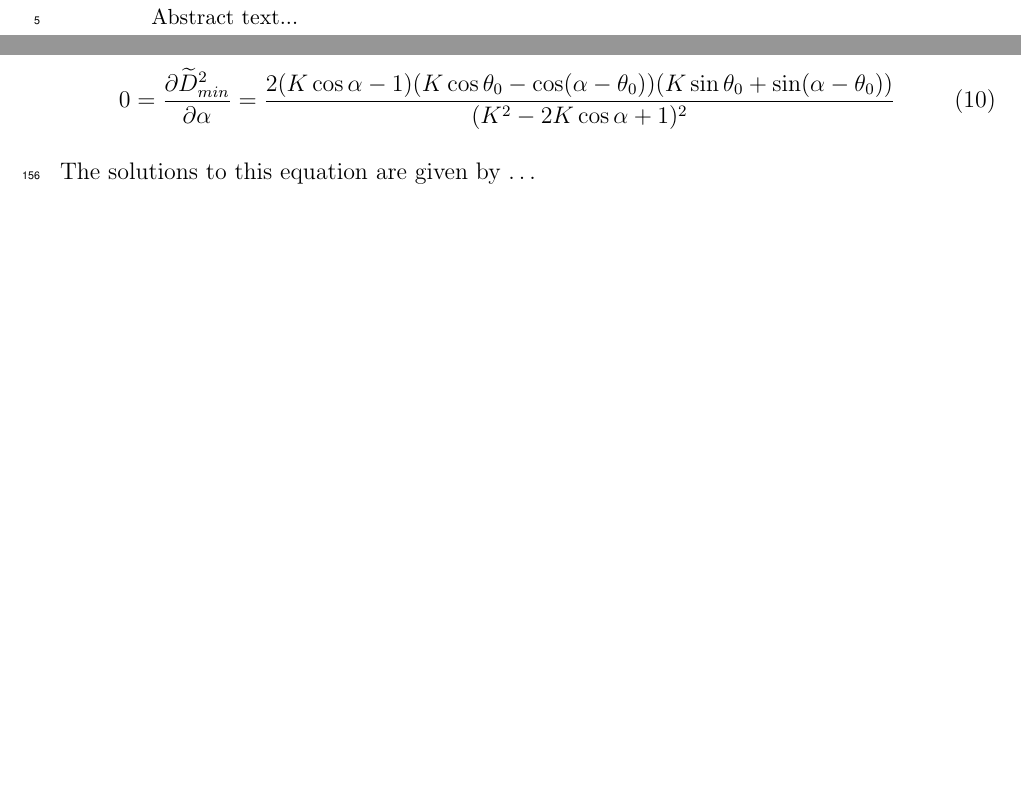
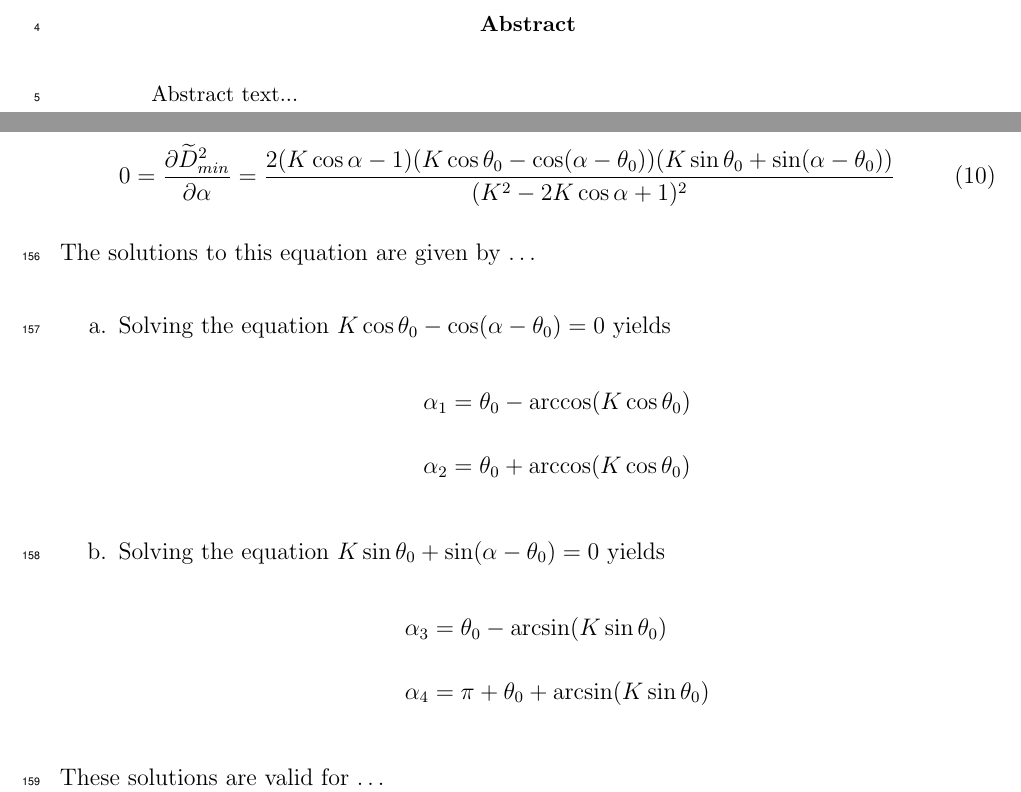
Before and after one commit to mmchenry/ICB-MS-, a LaTeX paper (ICB Soto paper.tex): two parts of pages 2 and 10 of 14, joined at a grey line, cut so that both start at the same text, the shorter picture padded with empty space. Compiled offline with LaTeX, dvips and Ghostscript.

Commit message:
added the solutions to Eqn. 10

```diff
--- a/ICB Soto paper.tex
+++ b/ICB Soto paper.tex
@@ -160,11 +160,29 @@ We find the optimal escape angle $\alpha$ by solving the following:
 %
 \begin{equation}
 0 = \frac{\d \widetilde{D}^2_{min}}{\d \alpha} =
-\frac{2(K \cos \alpha - 1)(K\cos \theta_0 - \cos(\alpha - \theta_0))(K\sin \theta_0 + \sin(\alpha -\theta_0))}
+\frac{2(K \cos \alpha - 1)(K\cos \theta_0 - \cos(\alpha - \theta_0))
+(K\sin \theta_0 + \sin(\alpha -\theta_0))}
 {(K^2 - 2K \cos \alpha + 1)^2}
 \end{equation}
 %
 The solutions to this equation are given by \dots
+\begin{enumerate}
+\item[a.] Solving the equation $K\cos \theta_0 - \cos(\alpha - \theta_0) = 0$ yields
+%
+\begin{align*}
+\alpha_1 & = \theta_0 - \arccos(K \cos \theta_0) \\
+\alpha_2 & = \theta_0 + \arccos(K \cos \theta_0)
+\end{align*}
+%
+\item[b.] Solving the equation $K\sin \theta_0 + \sin(\alpha -\theta_0) = 0$ yields
+%
+\begin{align*}
+\alpha_3 & = \theta_0 - \arcsin(K \sin \theta_0) \\
+\alpha_4 & = \pi + \theta_0 + \arcsin(K \sin \theta_0)
+\end{align*}
+%
+\end{enumerate}
+These solutions are valid for \dots
 
 
 
```
